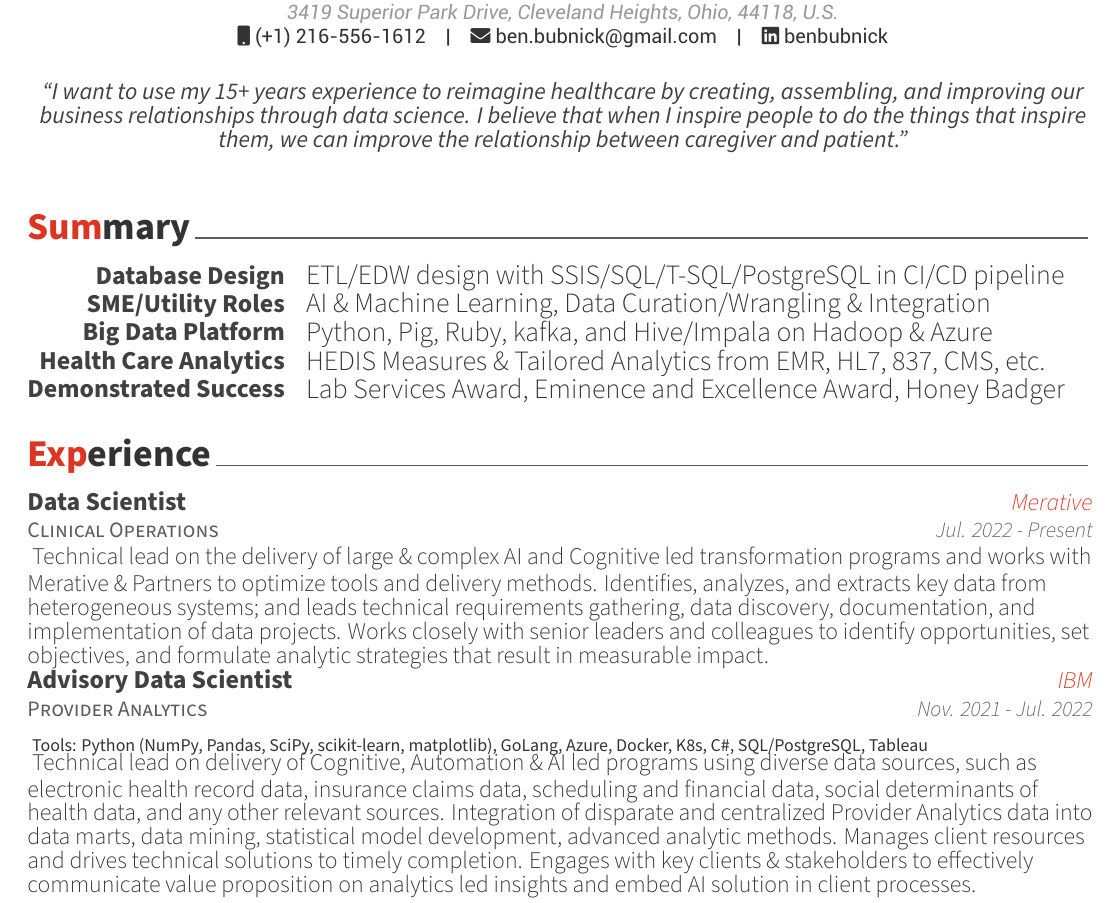
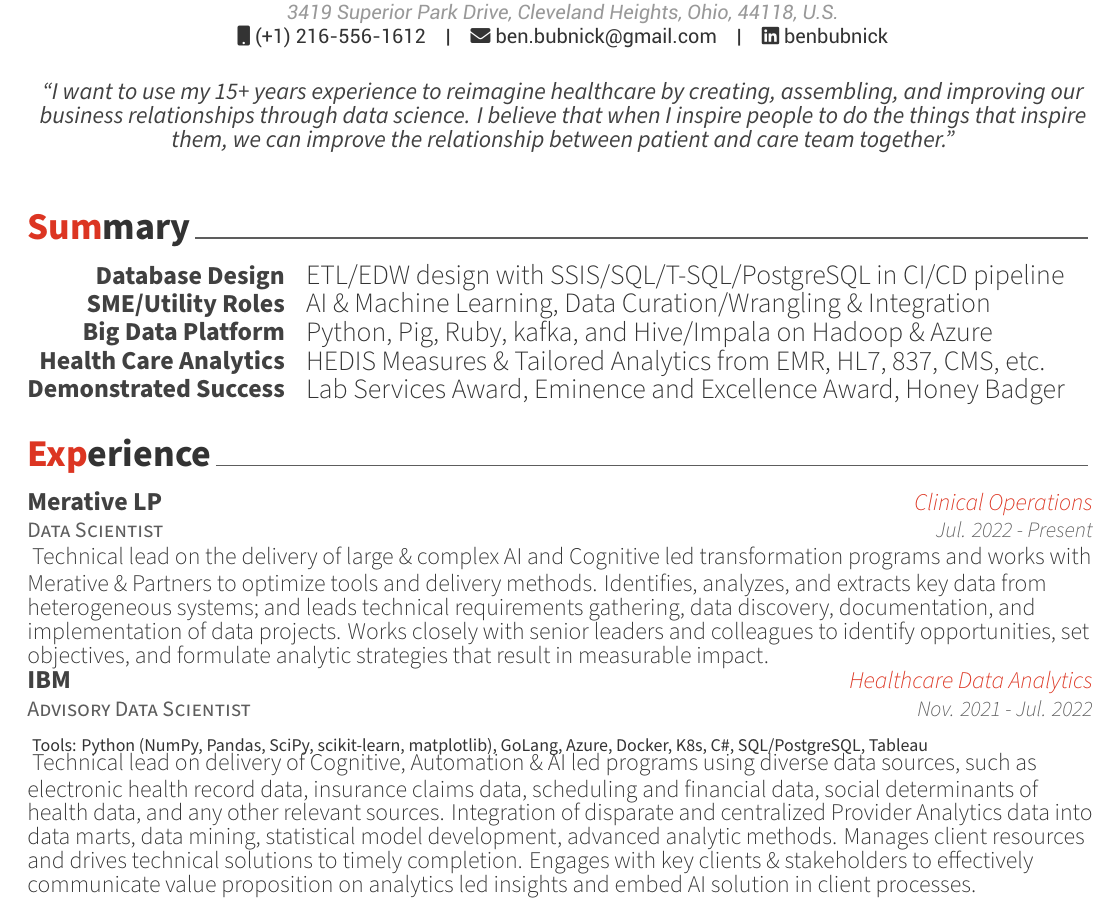
Before and after one commit to bubnicbf/job_search, a LaTeX CV (resume.tex, which reads resume/experience.tex): part of page 1 of 5, cut so that both start at the same text. Compiled offline with XeLaTeX.

Commit message:
going chronological, so I'm changing the format for work experience

```diff
--- a/resume.tex
+++ b/resume.tex
@@ -69,7 +69,7 @@
 % \reddit{reddit-id}
 % \extrainfo{extra informations}
 
-\quote{``I want to use my 15+ years experience to reimagine healthcare by creating, assembling, and improving our business relationships through data science.  I believe that when I inspire people to do the things that inspire them, we can improve the relationship between caregiver and patient."}
+\quote{``I want to use my 15+ years experience to reimagine healthcare by creating, assembling, and improving our business relationships through data science.  I believe that when I inspire people to do the things that inspire them, we can improve the relationship between patient and care team together."}
 
 
 
--- a/resume/experience.tex
+++ b/resume/experience.tex
@@ -1,19 +1,19 @@
 %-------------------------------------------------------------------------------
-%	SECTION TITLE
+% SECTION TITLE
 %-------------------------------------------------------------------------------
 \cvsection{Experience}
 
 
 %-------------------------------------------------------------------------------
-%	CONTENT
+% CONTENT
 %-------------------------------------------------------------------------------
 \begin{cventries}
 
 %---------------------------------------------------------
   \cventry
+    {Data Scientist} % Data Scientist
+    {Merative LP}
     {Clinical Operations} % MarketScan Clinical Operations
-    {Data Scientist} % Data Scientist
-    {Merative}
     {Jul. 2022 - Present}
     {
       \begin{cvcompactparagraph}
@@ -23,9 +23,9 @@
 
 %---------------------------------------------------------
   \cvexpentry
-    {Provider Analytics} % Watson Health
     {Advisory Data Scientist} % Data Scientist
     {IBM}
+    {Healthcare Data Analytics} % Watson Health
     {Nov. 2021 - Jul. 2022}
     {
       \begin{cvheavyparagraph}
```
Also changed, not shown: resume.pdf, 2 other files.
